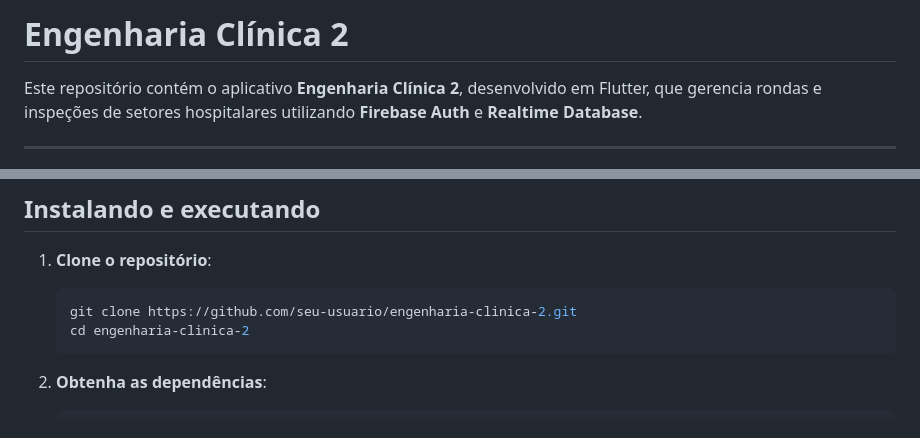
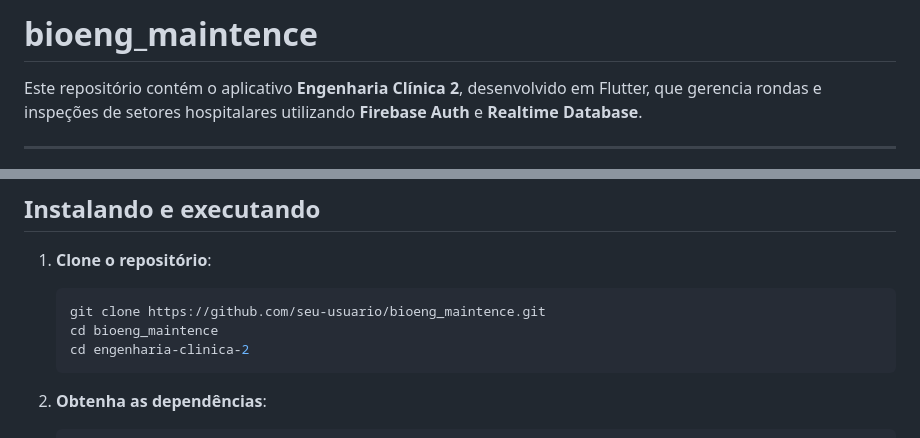
Before and after one commit to Martins-Lucaas/bioeng_maintence, a Markdown page: README.md, 2 parts joined by grey strips. GitHub-like rendering.

````diff
--- a/README.md
+++ b/README.md
@@ -1,4 +1,4 @@
-# Engenharia Clínica 2
+# bioeng\_maintence
 
 Este repositório contém o aplicativo **Engenharia Clínica 2**, desenvolvido em Flutter, que gerencia rondas e inspeções de setores hospitalares utilizando **Firebase Auth** e **Realtime Database**.
 
@@ -34,7 +34,8 @@ Este repositório contém o aplicativo **Engenharia Clínica 2**, desenvolvido e
 1. **Clone o repositório**:
 
    ```bash
-   git clone https://github.com/seu-usuario/engenharia-clinica-2.git
+   git clone https://github.com/seu-usuario/bioeng_maintence.git
+   cd bioeng_maintence
    cd engenharia-clinica-2
    ```
 
````
